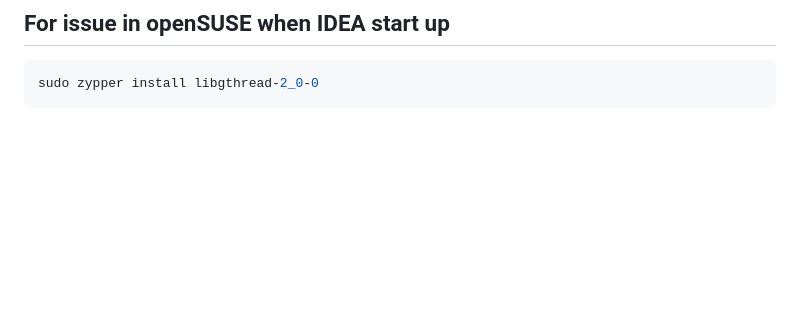
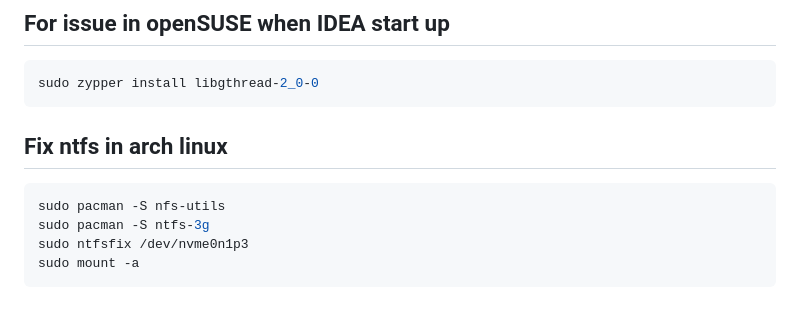
Before and after one commit to knightingal/jflow1000-server, a Markdown page: readme.md, the part around the change. Drawn GitHub-style; blank space fills up the shorter version.

Commit message:
add note for ntfs in arch

````diff
--- a/readme.md
+++ b/readme.md
@@ -86,3 +86,12 @@ wifi.cloned-mac-address=permanent
 ```shell
 sudo zypper install libgthread-2_0-0
 ```
+
+## Fix ntfs in arch linux
+
+```shell
+sudo pacman -S nfs-utils
+sudo pacman -S ntfs-3g
+sudo ntfsfix /dev/nvme0n1p3
+sudo mount -a
+```
````
